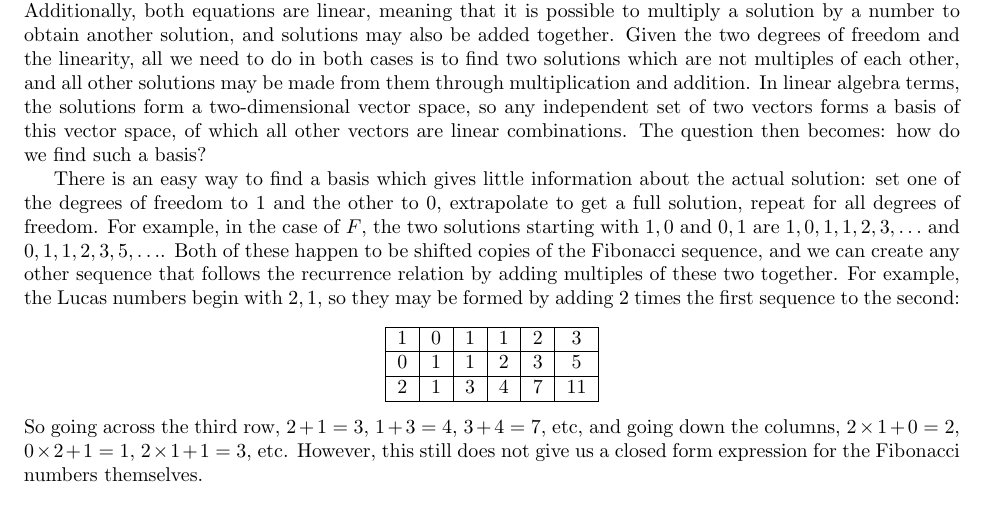
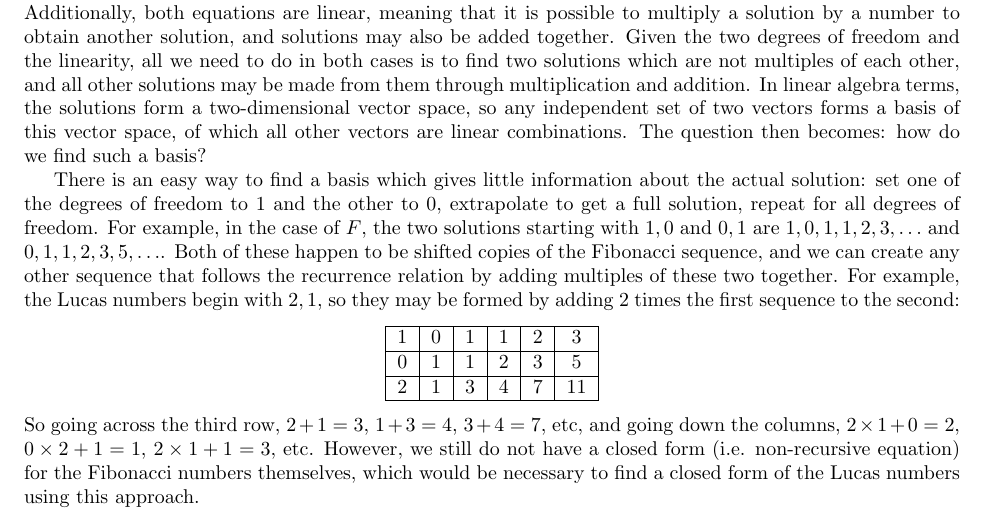
Before and after one commit to Mathtician/ideas, a LaTeX document (recurrence/recurrence.tex): part of the page, cut so that both start at the same text. Compiled offline with pdfLaTeX.

Commit message:
Continued recurrence

```diff
--- a/recurrence/recurrence.tex
+++ b/recurrence/recurrence.tex
@@ -90,8 +90,9 @@ So going across the third row,
 $2+1=3$, $1+3=4$, $3+4=7$, etc,
 and going down the columns,
 $2 \times 1 + 0 = 2$, $0 \times 2 + 1 = 1$, $2 \times 1 + 1 = 3$, etc.
-However, this still does not give us a closed form expression
-for the Fibonacci numbers themselves.
+However, we still do not have a closed form (i.e. non-recursive equation)
+for the Fibonacci numbers themselves,
+which would be necessary to find a closed form of the Lucas numbers using this approach.
 
 % Repeated roots
 
```
Also changed, not shown: recurrence/recurrence.pdf.
